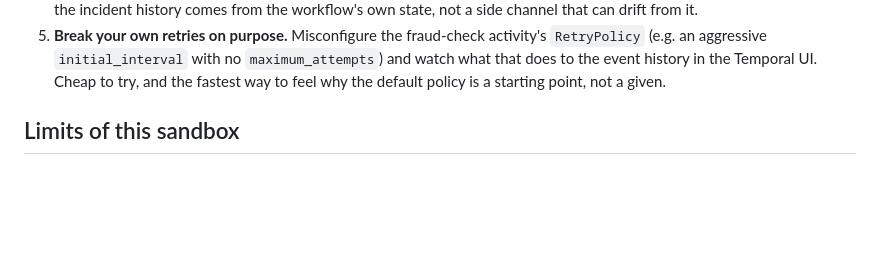
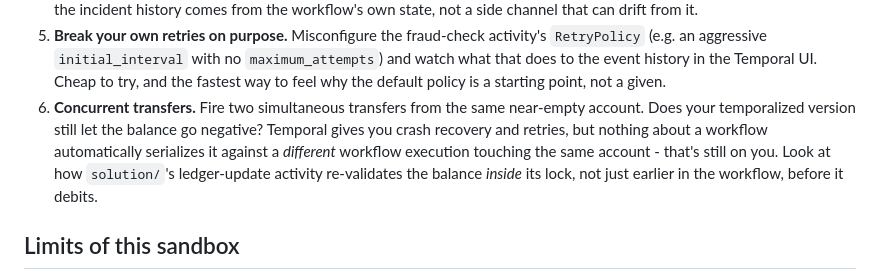
Before and after one commit to temporal-community/durable-banking-agent-workshop, a Markdown page: instruqt/03-durable-banking-agent/assignment.md, the part around the change. Rendered like a GitHub page; blank space fills up the shorter version.

```diff
--- a/instruqt/03-durable-banking-agent/assignment.md
+++ b/instruqt/03-durable-banking-agent/assignment.md
@@ -203,6 +203,12 @@ them costs you nothing.
    (e.g. an aggressive `initial_interval` with no `maximum_attempts`) and watch what that does to
    the event history in the Temporal UI. Cheap to try, and the fastest way to feel why the default
    policy is a starting point, not a given.
+6. **Concurrent transfers.** Fire two simultaneous transfers from the same near-empty account. Does
+   your temporalized version still let the balance go negative? Temporal gives you crash recovery
+   and retries, but nothing about a workflow automatically serializes it against a *different*
+   workflow execution touching the same account - that's still on you. Look at how `solution/`'s
+   ledger-update activity re-validates the balance *inside* its lock, not just earlier in the
+   workflow, before it debits.
 
 ## Limits of this sandbox
 
```
Also changed, not shown: instruqt/06-durable-banking-agent-java/assignment.md (+6 -0 lines).
